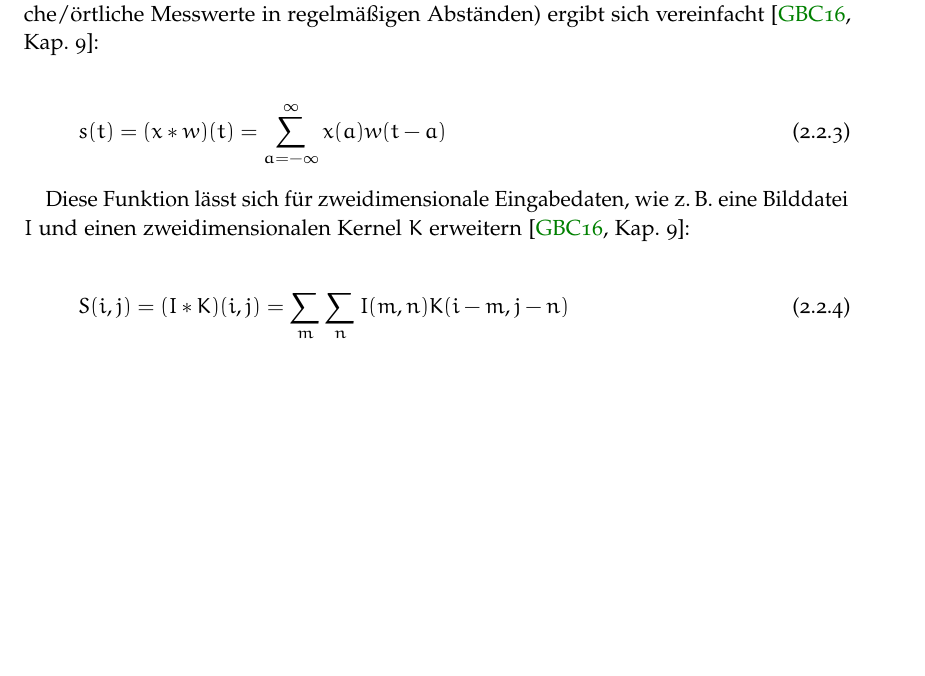
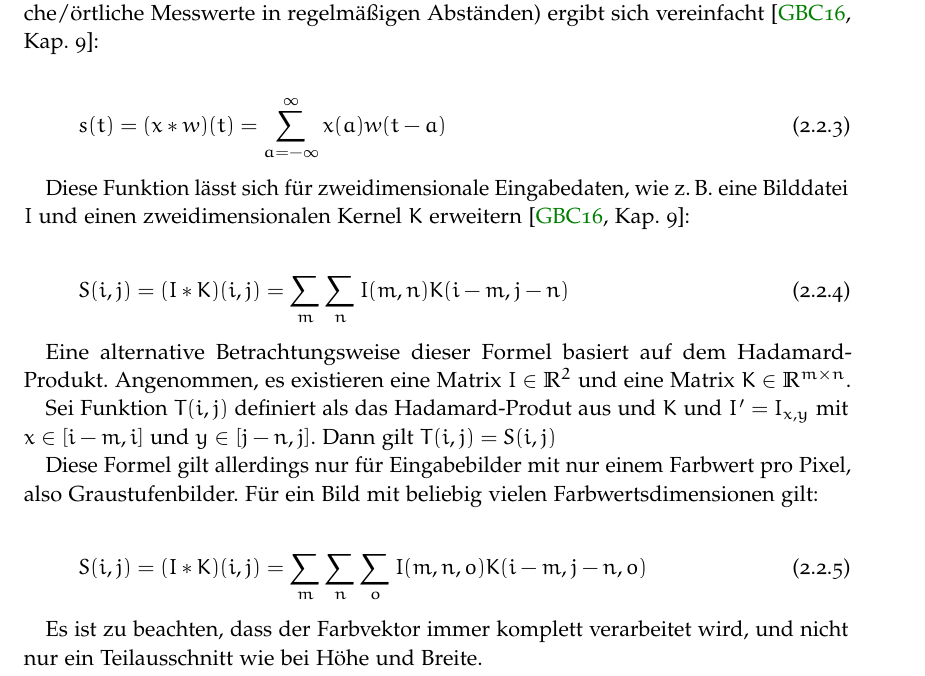
Before and after one commit to merlinscholz/bachelorsthesis, a LaTeX thesis (thesis/thesis_nomarginals.tex, which reads thesis/chapter/grundlagen.tex): part of page 9 of 21, cut so that both start at the same text, the shorter picture padded with empty space. Compiled offline with pdfLaTeX.

Commit message:
thesis: Added Hadamard-Produt

```diff
--- a/thesis/chapter/grundlagen.tex
+++ b/thesis/chapter/grundlagen.tex
@@ -110,6 +110,19 @@ Diese Funktion lässt sich für zweidimensionale Eingabedaten, wie \zB eine Bild
 S(i,j) = (I*K)(i,j) = \sum_{m}\sum_{n}I(m,n)K(i-m,j-n)
 \end{equation}
 
+Eine alternative Betrachtungsweise dieser Formel basiert auf dem Hadamard-Produkt. Angenommen, es existieren eine Matrix $I\in\mathbb{R}^{2}$ und eine Matrix $K\in\mathbb{R}^{m\times n}$.
+
+Sei Funktion $T(i,j)$ definiert als das Hadamard-Produt aus und $K$ und $I'=I_{x, y}$ mit $x\in[i-m,i]$ und $y\in[j-n,j]$.
+Dann gilt $T(i,j)=S(i,j)$
+
+Diese Formel gilt allerdings nur für Eingabebilder mit nur einem Farbwert pro Pixel, also Graustufenbilder. Für ein Bild mit beliebig vielen Farbwertsdimensionen gilt:
+
+\begin{equation}
+S(i,j) = (I*K)(i,j) = \sum_{m}\sum_{n}\sum_{o}I(m,n,o)K(i-m,j-n,o)
+\end{equation}
+
+Es ist zu beachten, dass der Farbvektor immer komplett verarbeitet wird, und nicht nur ein Teilausschnitt wie bei Höhe und Breite.
+
 \subsection{Convolutional Layer}
 \label{ssec:convlayer}
 
```
